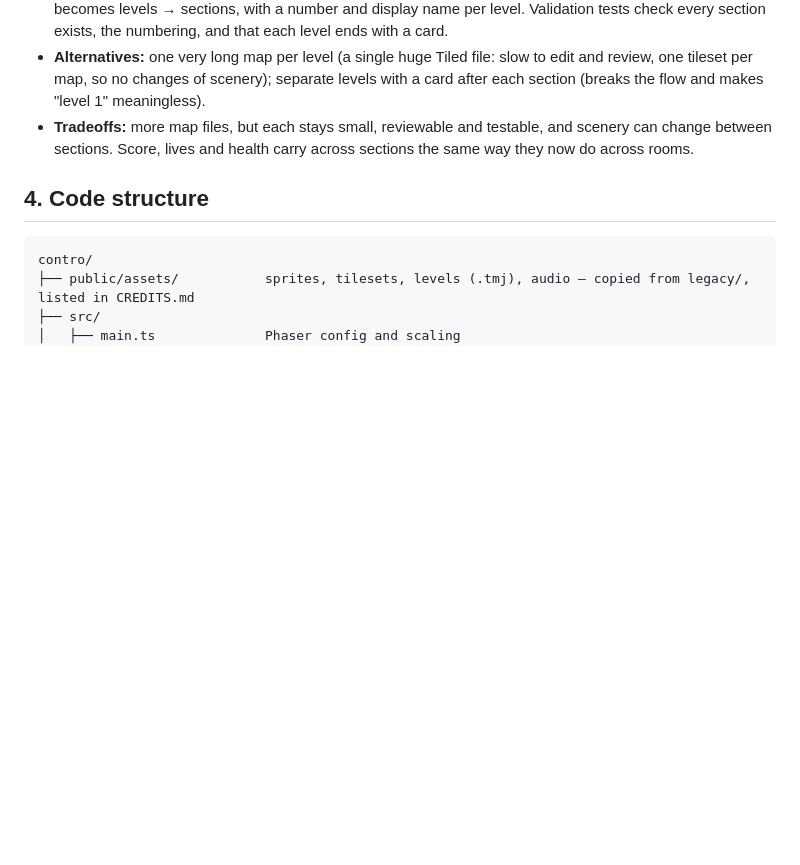
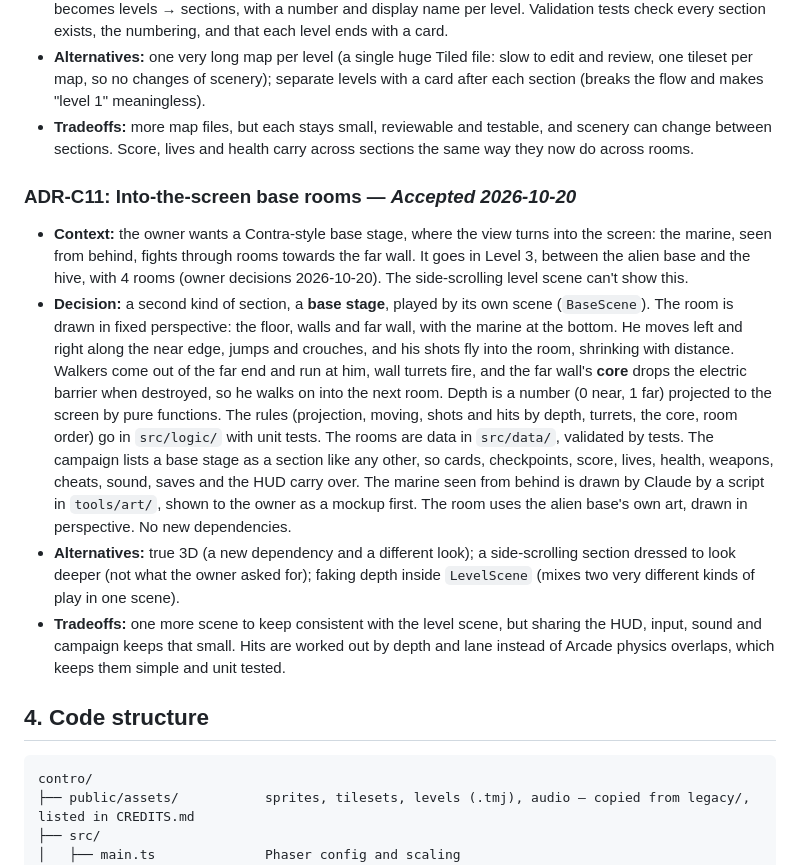
Before and after one commit to soncsec/contro, a Markdown page: ARCHITECTURE.md, the part around the change. GitHub-like rendering; blank space fills up the shorter version.

````diff
--- a/ARCHITECTURE.md
+++ b/ARCHITECTURE.md
@@ -114,6 +114,13 @@ flowchart LR
 - **Alternatives:** one very long map per level (a single huge Tiled file: slow to edit and review, one tileset per map, so no changes of scenery); separate levels with a card after each section (breaks the flow and makes "level 1" meaningless).
 - **Tradeoffs:** more map files, but each stays small, reviewable and testable, and scenery can change between sections. Score, lives and health carry across sections the same way they now do across rooms.
 
+### ADR-C11: Into-the-screen base rooms — *Accepted 2026-10-20*
+
+- **Context:** the owner wants a Contra-style base stage, where the view turns into the screen: the marine, seen from behind, fights through rooms towards the far wall. It goes in Level 3, between the alien base and the hive, with 4 rooms (owner decisions 2026-10-20). The side-scrolling level scene can't show this.
+- **Decision:** a second kind of section, a **base stage**, played by its own scene (`BaseScene`). The room is drawn in fixed perspective: the floor, walls and far wall, with the marine at the bottom. He moves left and right along the near edge, jumps and crouches, and his shots fly into the room, shrinking with distance. Walkers come out of the far end and run at him, wall turrets fire, and the far wall's **core** drops the electric barrier when destroyed, so he walks on into the next room. Depth is a number (0 near, 1 far) projected to the screen by pure functions. The rules (projection, moving, shots and hits by depth, turrets, the core, room order) go in `src/logic/` with unit tests. The rooms are data in `src/data/`, validated by tests. The campaign lists a base stage as a section like any other, so cards, checkpoints, score, lives, health, weapons, cheats, sound, saves and the HUD carry over. The marine seen from behind is drawn by Claude by a script in `tools/art/`, shown to the owner as a mockup first. The room uses the alien base's own art, drawn in perspective. No new dependencies.
+- **Alternatives:** true 3D (a new dependency and a different look); a side-scrolling section dressed to look deeper (not what the owner asked for); faking depth inside `LevelScene` (mixes two very different kinds of play in one scene).
+- **Tradeoffs:** one more scene to keep consistent with the level scene, but sharing the HUD, input, sound and campaign keeps that small. Hits are worked out by depth and lane instead of Arcade physics overlaps, which keeps them simple and unit tested.
+
 ## 4. Code structure
 
 ```
````
Also changed, not shown: PROJECT.md (+2 -2 lines), ROADMAP.md (+6 -1 lines).
